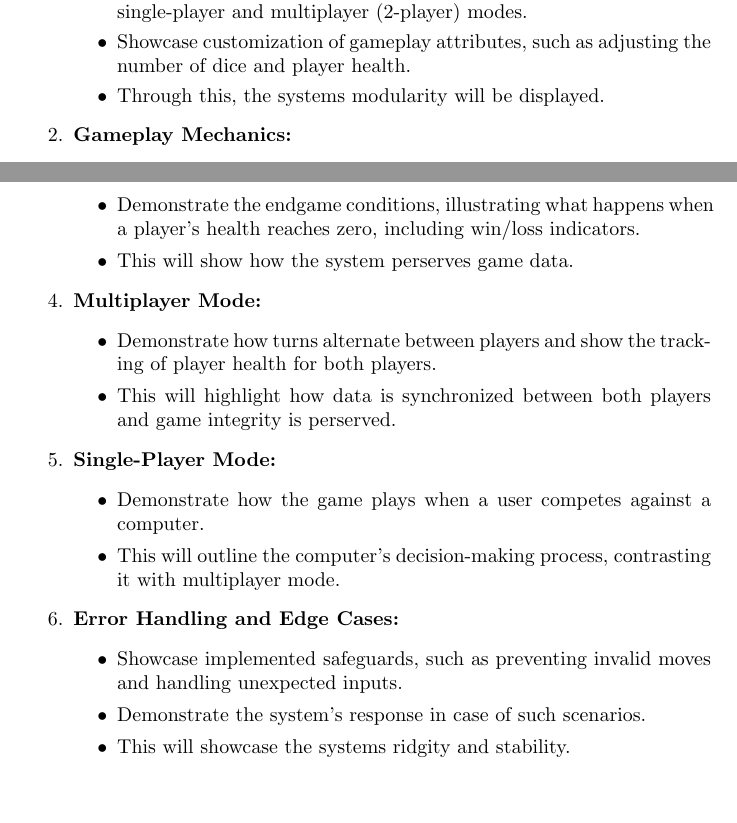
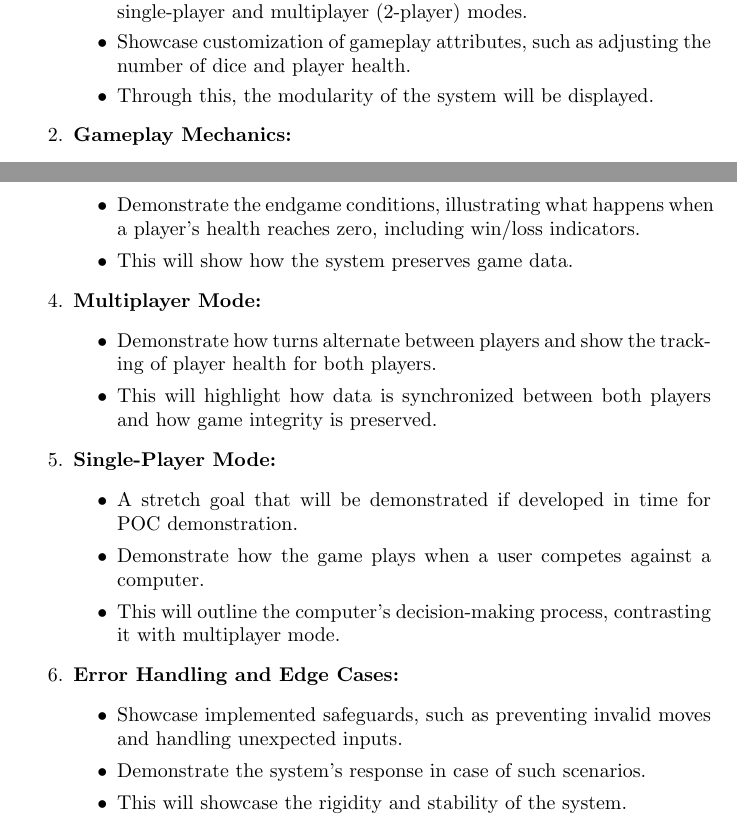
Before and after one commit to John-Popovici/duel-of-the-eights, a LaTeX document (docs/projMngmnt/POC_Team_Contrib.tex): two parts of pages 1 and 2 of 4, joined at a grey line, cut so that both start at the same text, the shorter picture padded with empty space. Compiled offline with pdfLaTeX.

Commit message:
📜 Update to POC Contrib files

```diff
--- a/docs/projMngmnt/POC_Team_Contrib.tex
+++ b/docs/projMngmnt/POC_Team_Contrib.tex
@@ -34,7 +34,7 @@ Numbers for all sections as of 2024-11-06 18:00.
     \begin{itemize}
         \item Demonstrate how users can set up a new game, choosing between single-player and multiplayer (2-player) modes.
         \item Showcase customization of gameplay attributes, such as adjusting the number of dice and player health.
-        \item Through this, the systems modularity will be displayed.
+        \item Through this, the modularity of the system will be displayed.
     \end{itemize}
 
     \item \textbf{Gameplay Mechanics:}
@@ -48,17 +48,18 @@ Numbers for all sections as of 2024-11-06 18:00.
     \begin{itemize}
         \item Showcase how the game state is saved, i.e. how the game tracks and displays each player's current health and point totals.
         \item Demonstrate the endgame conditions, illustrating what happens when a player's health reaches zero, including win/loss indicators.
-        \item This will show how the system perserves game data.
+        \item This will show how the system preserves game data.
     \end{itemize}
 
     \item \textbf{Multiplayer Mode:}
     \begin{itemize}
         \item Demonstrate how turns alternate between players and show the tracking of player health for both players.
-        \item This will highlight how data is synchronized between both players and game integrity is perserved.
+        \item This will highlight how data is synchronized between both players and how game integrity is preserved.
     \end{itemize}
 
     \item \textbf{Single-Player Mode:}
     \begin{itemize}
+        \item A stretch goal that will be demonstrated if developed in time for POC demonstration.
         \item Demonstrate how the game plays when a user competes against a computer.
         \item This will outline the computer's decision-making process, contrasting it with multiplayer mode.
     \end{itemize}
@@ -67,7 +68,7 @@ Numbers for all sections as of 2024-11-06 18:00.
     \begin{itemize}
         \item Showcase implemented safeguards, such as preventing invalid moves and handling unexpected inputs.
         \item Demonstrate the system's response in case of such scenarios.
-        \item This will showcase the systems ridgity and stability.
+        \item This will showcase the rigidity and stability of the system.
     \end{itemize}
 \end{enumerate}
 
```
Also changed, not shown: docs/projMngmnt/POC_Team_Contrib.pdf.
